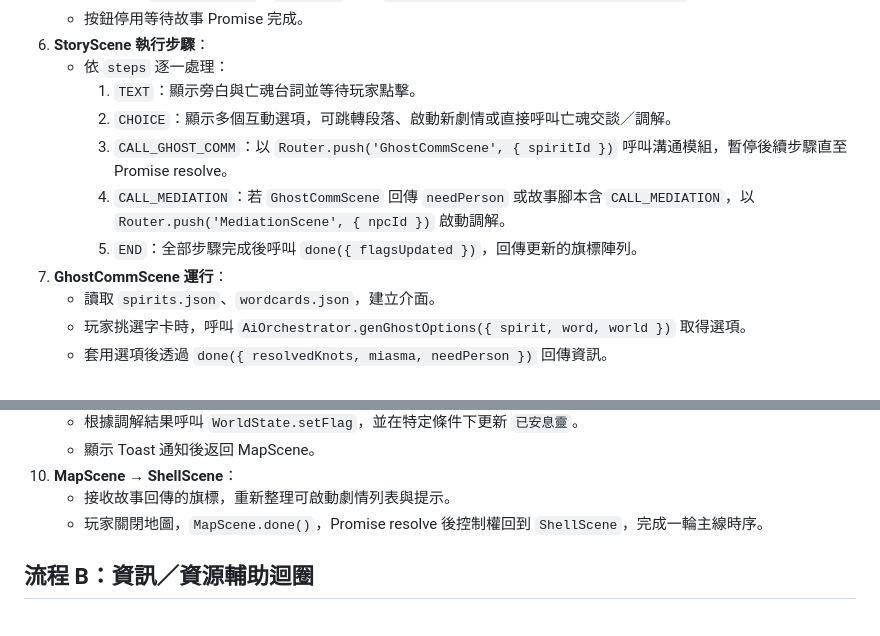
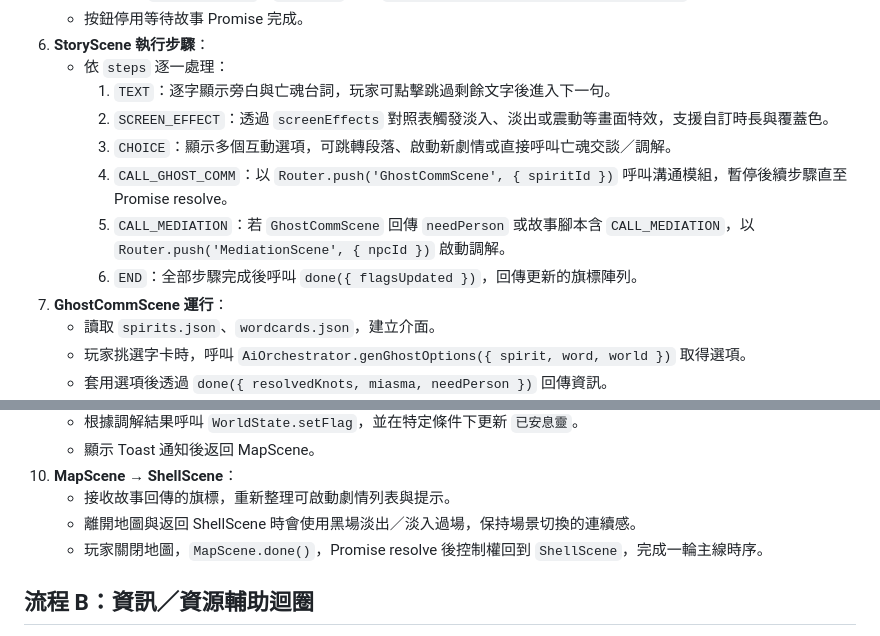
Before and after one commit to SY19870627/lingmei-yishi-phaser, a Markdown page: docs/modules-and-flow.md, 2 parts joined by grey strips. Rendered like a GitHub page.

```diff
--- a/docs/modules-and-flow.md
+++ b/docs/modules-and-flow.md
@@ -17,11 +17,12 @@
    - 按鈕停用等待故事 Promise 完成。
 6. **StoryScene 執行步驟**：
    - 依 `steps` 逐一處理：
-     1. `TEXT`：顯示旁白與亡魂台詞並等待玩家點擊。
-     2. `CHOICE`：顯示多個互動選項，可跳轉段落、啟動新劇情或直接呼叫亡魂交談／調解。
-     3. `CALL_GHOST_COMM`：以 `Router.push('GhostCommScene', { spiritId })` 呼叫溝通模組，暫停後續步驟直至 Promise resolve。
-     4. `CALL_MEDIATION`：若 `GhostCommScene` 回傳 `needPerson` 或故事腳本含 `CALL_MEDIATION`，以 `Router.push('MediationScene', { npcId })` 啟動調解。
-     5. `END`：全部步驟完成後呼叫 `done({ flagsUpdated })`，回傳更新的旗標陣列。
+     1. `TEXT`：逐字顯示旁白與亡魂台詞，玩家可點擊跳過剩餘文字後進入下一句。
+     2. `SCREEN_EFFECT`：透過 `screenEffects` 對照表觸發淡入、淡出或震動等畫面特效，支援自訂時長與覆蓋色。
+     3. `CHOICE`：顯示多個互動選項，可跳轉段落、啟動新劇情或直接呼叫亡魂交談／調解。
+     4. `CALL_GHOST_COMM`：以 `Router.push('GhostCommScene', { spiritId })` 呼叫溝通模組，暫停後續步驟直至 Promise resolve。
+     5. `CALL_MEDIATION`：若 `GhostCommScene` 回傳 `needPerson` 或故事腳本含 `CALL_MEDIATION`，以 `Router.push('MediationScene', { npcId })` 啟動調解。
+     6. `END`：全部步驟完成後呼叫 `done({ flagsUpdated })`，回傳更新的旗標陣列。
 7. **GhostCommScene 運行**：
    - 讀取 `spirits.json`、`wordcards.json`，建立介面。
    - 玩家挑選字卡時，呼叫 `AiOrchestrator.genGhostOptions({ spirit, word, world })` 取得選項。
@@ -35,6 +36,7 @@
    - 顯示 Toast 通知後返回 MapScene。
 10. **MapScene → ShellScene**：
     - 接收故事回傳的旗標，重新整理可啟動劇情列表與提示。
+    - 離開地圖與返回 ShellScene 時會使用黑場淡出／淡入過場，保持場景切換的連續感。
     - 玩家關閉地圖，`MapScene.done()`，Promise resolve 後控制權回到 `ShellScene`，完成一輪主線時序。
 
 ## 流程 B：資訊／資源輔助迴圈
```
Also changed, not shown: docs/authoring-guide.md (+14 -7 lines), docs/data-schemas.md (+14 -2 lines).
